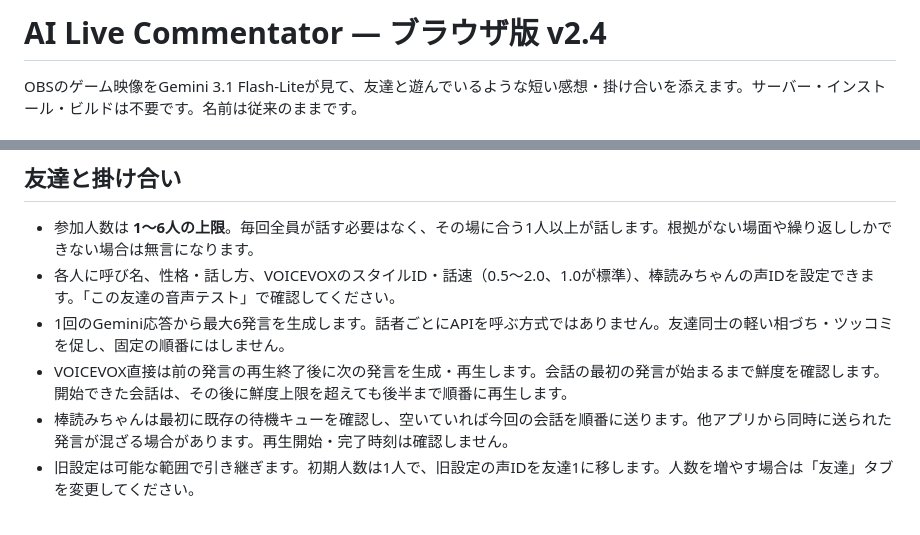
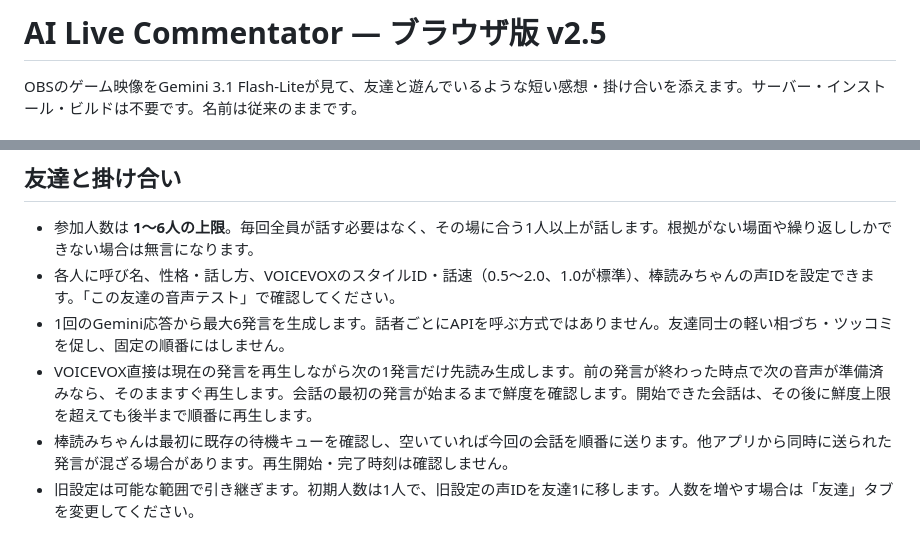
Before and after one commit to suzu2384/ai-live-commentator, a Markdown page: README.md, 2 parts joined by grey strips. GitHub-like rendering.

Commit message:
Update docs for VOICEVOX prefetch

```diff
--- a/README.md
+++ b/README.md
@@ -1,4 +1,4 @@
-# AI Live Commentator — ブラウザ版 v2.4
+# AI Live Commentator — ブラウザ版 v2.5
 
 OBSのゲーム映像をGemini 3.1 Flash-Liteが見て、友達と遊んでいるような短い感想・掛け合いを添えます。サーバー・インストール・ビルドは不要です。名前は従来のままです。
 
@@ -37,7 +37,7 @@ PCは左に映像・直近のコメント、右に「設定／友達／履歴／
 - 参加人数は **1〜6人の上限**。毎回全員が話す必要はなく、その場に合う1人以上が話します。根拠がない場面や繰り返ししかできない場合は無言になります。
 - 各人に呼び名、性格・話し方、VOICEVOXのスタイルID・話速（0.5〜2.0、1.0が標準）、棒読みちゃんの声IDを設定できます。「この友達の音声テスト」で確認してください。
 - 1回のGemini応答から最大6発言を生成します。話者ごとにAPIを呼ぶ方式ではありません。友達同士の軽い相づち・ツッコミを促し、固定の順番にはしません。
-- VOICEVOX直接は前の発言の再生終了後に次の発言を生成・再生します。会話の最初の発言が始まるまで鮮度を確認します。開始できた会話は、その後に鮮度上限を超えても後半まで順番に再生します。
+- VOICEVOX直接は現在の発言を再生しながら次の1発言だけ先読み生成します。前の発言が終わった時点で次の音声が準備済みなら、そのまますぐ再生します。会話の最初の発言が始まるまで鮮度を確認します。開始できた会話は、その後に鮮度上限を超えても後半まで順番に再生します。
 - 棒読みちゃんは最初に既存の待機キューを確認し、空いていれば今回の会話を順番に送ります。他アプリから同時に送られた発言が混ざる場合があります。再生開始・完了時刻は確認しません。
 - 旧設定は可能な範囲で引き継ぎます。初期人数は1人で、旧設定の声IDを友達1に移します。人数を増やす場合は「友達」タブを変更してください。
 
```
